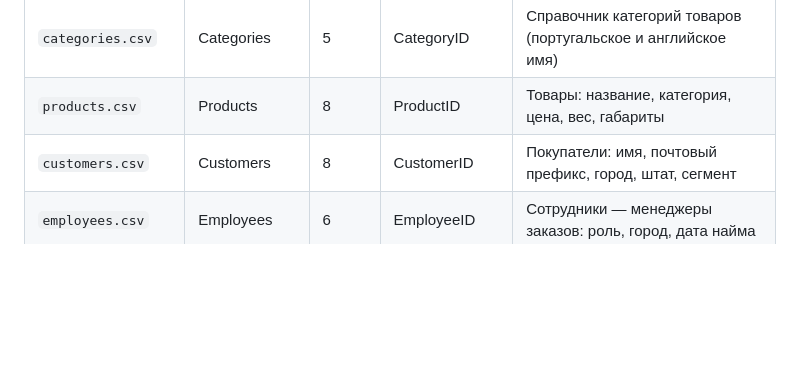
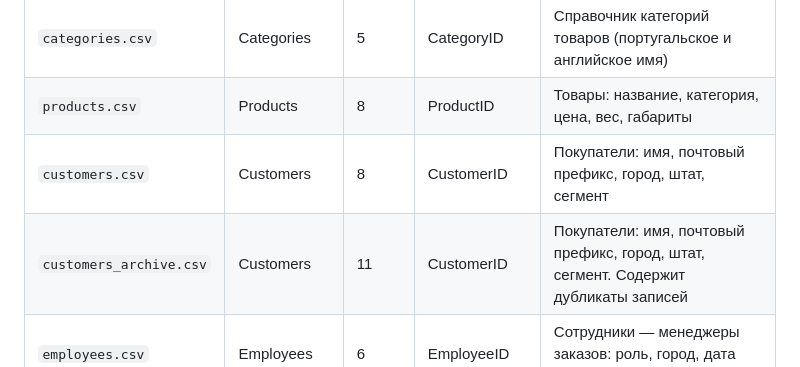
Before and after one commit to EvgenyManyak/access-course, a Markdown page: starter-data/README.md, the part around the change. GitHub-like rendering; blank space fills up the shorter version.

```diff
--- a/starter-data/README.md
+++ b/starter-data/README.md
@@ -9,6 +9,7 @@
 | `categories.csv` | Categories | 5 | CategoryID | Справочник категорий товаров (португальское и английское имя) |
 | `products.csv` | Products | 8 | ProductID | Товары: название, категория, цена, вес, габариты |
 | `customers.csv` | Customers | 8 | CustomerID | Покупатели: имя, почтовый префикс, город, штат, сегмент |
+| `customers_archive.csv` | Customers | 11 | CustomerID | Покупатели: имя, почтовый префикс, город, штат, сегмент. Содержит дубликаты записей |
 | `employees.csv` | Employees | 6 | EmployeeID | Сотрудники — менеджеры заказов: роль, город, дата найма |
 | `orders.csv` | Orders | 12 | OrderID | Заказы: покупатель, менеджер, статус, три даты |
 | `order-details.csv` | OrderDetails | 15 | OrderDetailID | Позиции заказов: товар, количество, цена, стоимость доставки |
```
